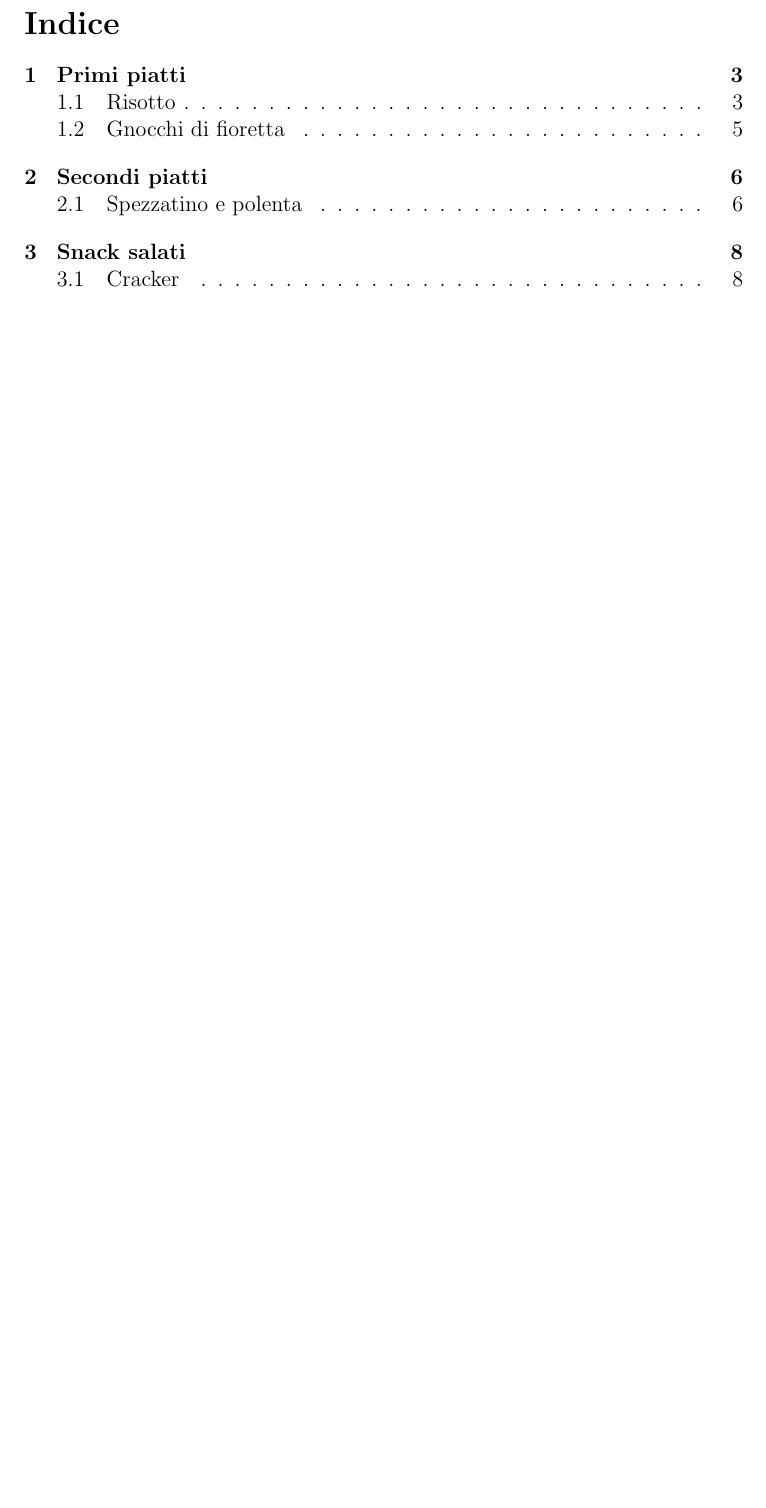
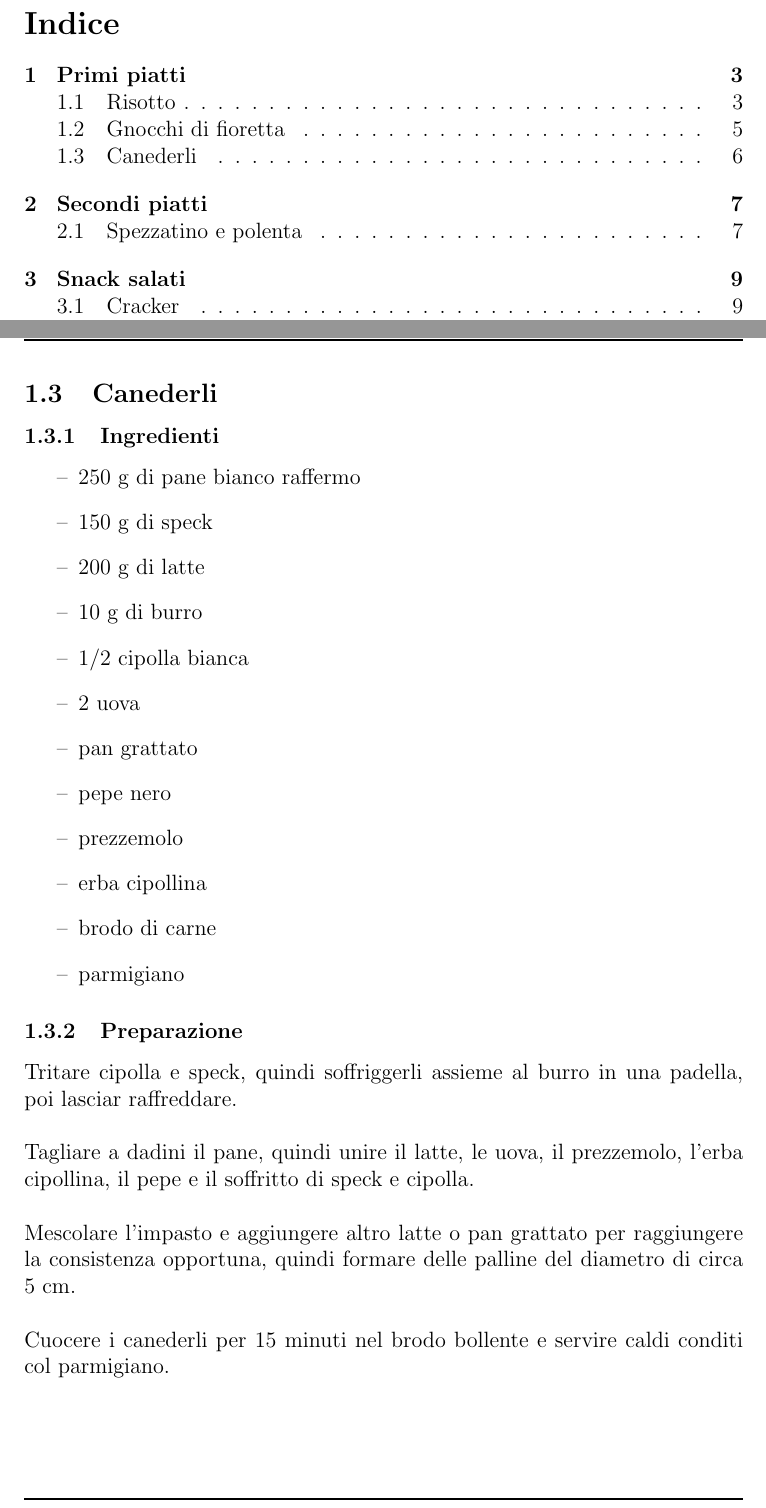
Before and after one commit to iota97/Misc, a LaTeX paper (Studies/TeX/Ricette.tex): part of page 3 of 18 before the commit and two parts of pages 3 and 7 of 19 after it, the two joined at a grey line, cut so that both start at the same text, the shorter picture padded with empty space. Compiled offline with pdfLaTeX.

Commit message:
Canederli

```diff
--- a/Studies/TeX/Ricette.tex
+++ b/Studies/TeX/Ricette.tex
@@ -117,6 +117,33 @@ In questo ricettario verranno collezionate ricette di cucina imparate negli anni
 	fuso.
 \clearpage
 
+\subsection{Canederli}
+
+\subsubsection{Ingredienti}
+\begin{itemize}
+\item	250 g di pane bianco raffermo
+\item	150 g di speck
+\item 	200 g di latte
+\item	10 g di burro
+\item 	1/2 cipolla bianca
+\item 	2 uova
+\item	pan grattato
+\item	pepe nero
+\item	prezzemolo
+\item	erba cipollina
+\item	brodo di carne
+\item	parmigiano
+\end{itemize}
+
+\subsubsection{Preparazione}
+	Tritare cipolla e speck, quindi soffriggerli assieme al burro in una padella, poi lasciar raffreddare.\\\\
+	Tagliare a dadini il pane, quindi unire il latte, le uova, il prezzemolo, l'erba cipollina, il pepe
+	e il soffritto di speck e cipolla.\\\\
+	Mescolare l'impasto e aggiungere altro latte o pan grattato per raggiungere la consistenza opportuna,
+	quindi formare delle palline del diametro di circa 5 cm.\\\\
+	Cuocere i canederli per 15 minuti nel brodo bollente e servire caldi conditi col parmigiano.
+\clearpage
+
 \section{Secondi piatti}
 
 \subsection{Spezzatino e polenta}
```
Also changed, not shown: Studies/TeX/Ricette.tex (2 more changed lines).
